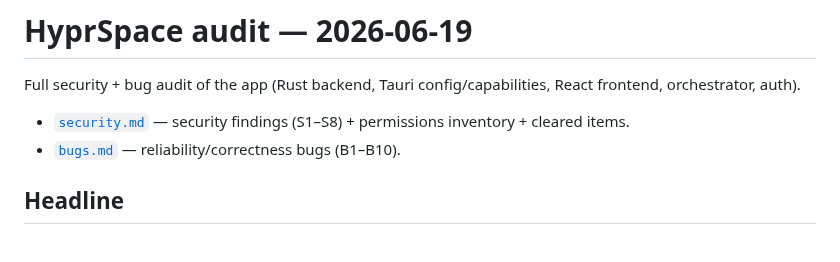
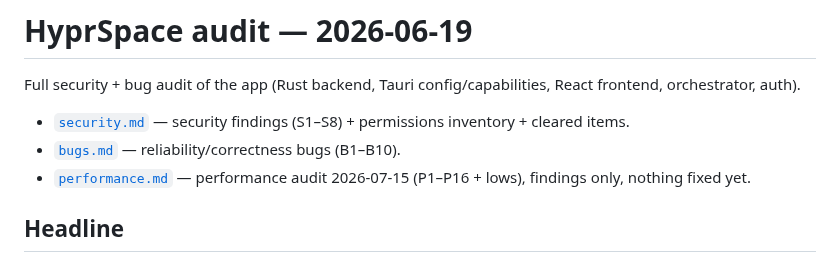
Before and after one commit to xxashxx-svg/hyprspace, a Markdown page: docs/audit/README.md, the part around the change. Drawn GitHub-style.

```diff
--- a/docs/audit/README.md
+++ b/docs/audit/README.md
@@ -4,6 +4,7 @@ Full security + bug audit of the app (Rust backend, Tauri config/capabilities, R
 
 - [`security.md`](./security.md) — security findings (S1–S8) + permissions inventory + cleared items.
 - [`bugs.md`](./bugs.md) — reliability/correctness bugs (B1–B10).
+- [`performance.md`](./performance.md) — performance audit 2026-07-15 (P1–P16 + lows), findings only, nothing fixed yet.
 
 ## Headline
 The scary theoretical risks are **cleared**: no markdown XSS (no raw HTML), subscription compliance intact (no token ever used for auth), the orchestrator can't smuggle shell commands or escape the projects folder. The most valuable open item is **S1 (set a CSP)** — left for you to apply on a production build since a strict CSP breaks dev HMR.
```
Also changed, not shown: docs/audit/performance.md (added, +350 -0 lines).
